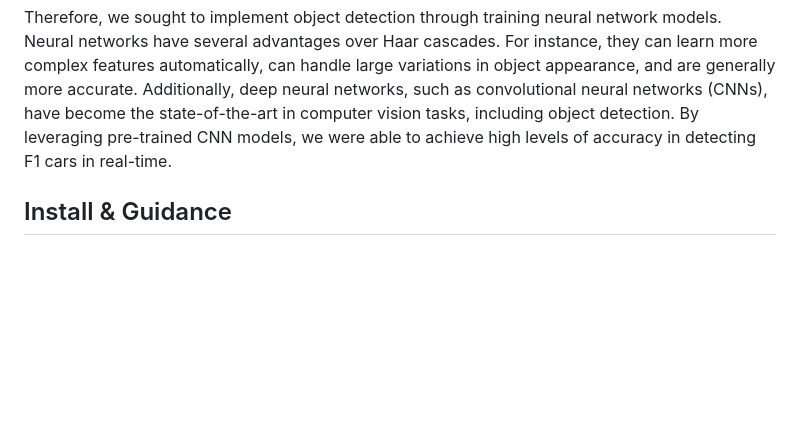
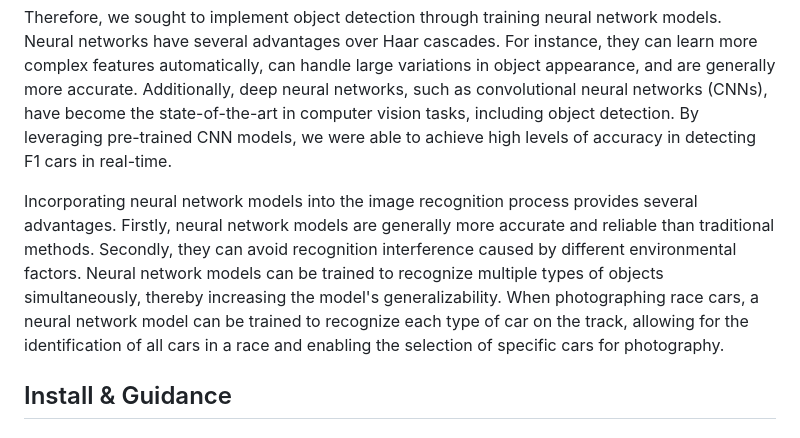
Before and after one commit to Cecilia-Yuge-Wang/Formula-1-video-record-tracking-system, a Markdown page: README.md, the part around the change. GitHub-like rendering; blank space fills up the shorter version.

Commit message:
markdown

```diff
--- a/README.md
+++ b/README.md
@@ -50,7 +50,7 @@ Subsequently, we started exploring alternative methods beyond traditional image
 
 Therefore, we sought to implement object detection through training neural network models. Neural networks have several advantages over Haar cascades. For instance, they can learn more complex features automatically, can handle large variations in object appearance, and are generally more accurate. Additionally, deep neural networks, such as convolutional neural networks (CNNs), have become the state-of-the-art in computer vision tasks, including object detection. By leveraging pre-trained CNN models, we were able to achieve high levels of accuracy in detecting F1 cars in real-time.<br>
 
-
+Incorporating neural network models into the image recognition process provides several advantages. Firstly, neural network models are generally more accurate and reliable than traditional methods. Secondly, they can avoid recognition interference caused by different environmental factors. Neural network models can be trained to recognize multiple types of objects simultaneously, thereby increasing the model's generalizability. When photographing race cars, a neural network model can be trained to recognize each type of car on the track, allowing for the identification of all cars in a race and enabling the selection of specific cars for photography.<br>
 ## Install & Guidance
 ### OpenCV Installation
 This project needs to use OpenCV. You need to set up the environment of OpenCV at first. The following steps will guide you how to make it. in this project, the openCV's version we use is 4.7.0. The Raspberry 4B is installed with system of Raspberry Pi OS with desktop (32-bit)<br>
```
